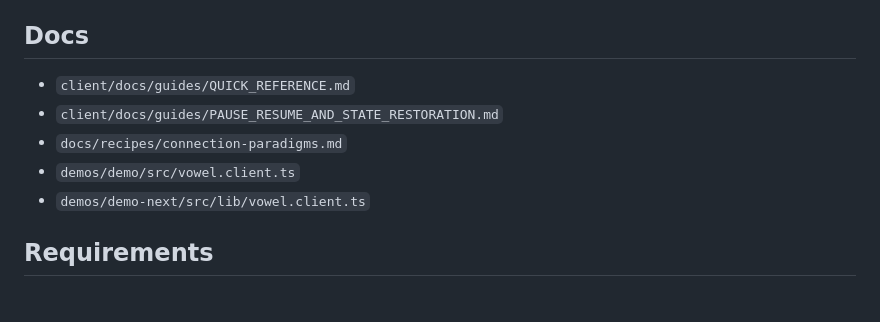
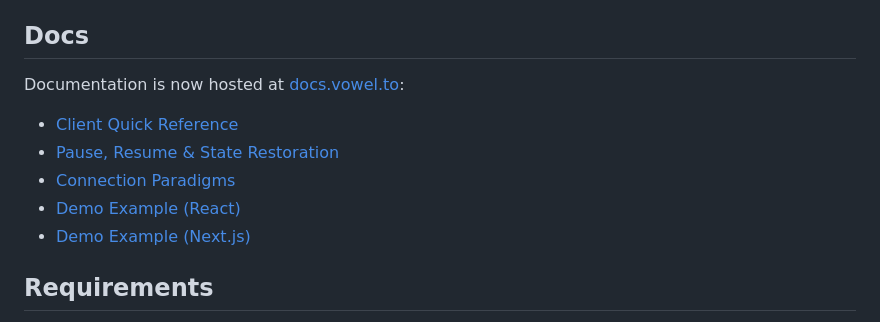
Before and after one commit to usevowel/client, a Markdown page: README.md, the part around the change. Drawn GitHub-style.

Commit message:
docs: update README to reference hosted docs at docs.vowel.to
Replace local file path references with links to hosted documentation.

Made-with: Cursor

```diff
--- a/README.md
+++ b/README.md
@@ -254,11 +254,13 @@ Use the `config` attribute for JSON configuration overrides when embedding the w
 
 ## Docs
 
-- `client/docs/guides/QUICK_REFERENCE.md`
-- `client/docs/guides/PAUSE_RESUME_AND_STATE_RESTORATION.md`
-- `docs/recipes/connection-paradigms.md`
-- `demos/demo/src/vowel.client.ts`
-- `demos/demo-next/src/lib/vowel.client.ts`
+Documentation is now hosted at [docs.vowel.to](https://docs.vowel.to):
+
+- [Client Quick Reference](https://docs.vowel.to/client/quick-reference)
+- [Pause, Resume & State Restoration](https://docs.vowel.to/client/pause-resume-and-state-restoration)
+- [Connection Paradigms](https://docs.vowel.to/recipes/connection-paradigms)
+- [Demo Example (React)](https://github.com/usevowel/vowel/blob/main/demos/demo/src/vowel.client.ts)
+- [Demo Example (Next.js)](https://github.com/usevowel/vowel/blob/main/demos/demo-next/src/lib/vowel.client.ts)
 
 ## Requirements
 
```
